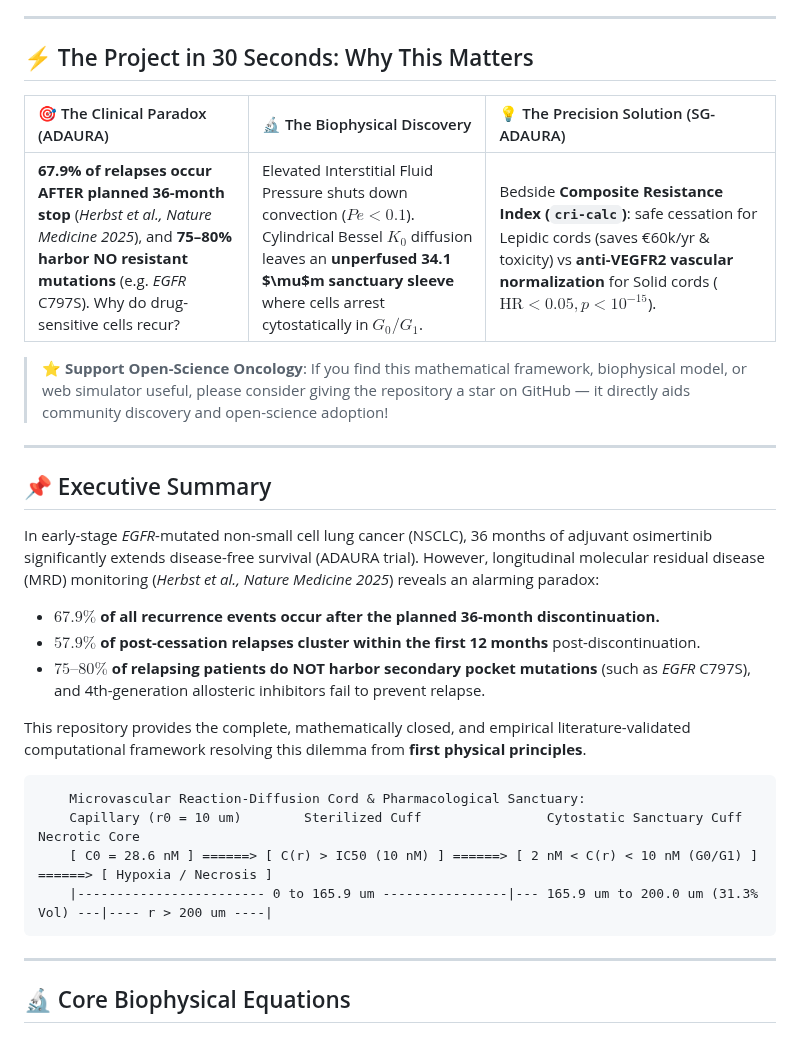
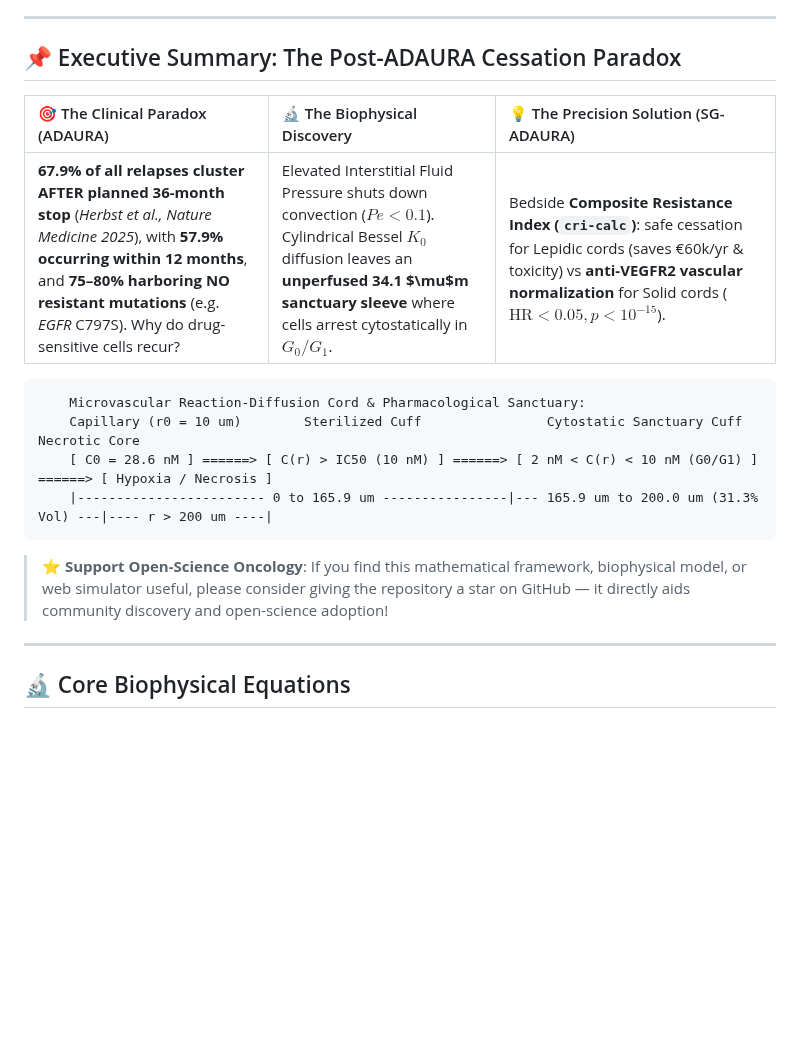
Before and after one commit to Lukecele/spatial-continuum-oncology, a Markdown page: README.md, the part around the change. GitHub-like rendering; blank space fills up the shorter version.

Commit message:
refactor(readme): consolidate executive summary and eliminate duplicated ADAURA paradox bullets

````diff
--- a/README.md
+++ b/README.md
@@ -65,28 +65,15 @@ cri-calc --pattern solid --tp53 mutated --rb1 loss --stroma dense
 
 ---
 
-## ⚡ The Project in 30 Seconds: Why This Matters
+## 📌 Executive Summary: The Post-ADAURA Cessation Paradox
 
 <div align="center">
 
 | 🎯 The Clinical Paradox (ADAURA) | 🔬 The Biophysical Discovery | 💡 The Precision Solution (SG-ADAURA) |
 | :--- | :--- | :--- |
-| **67.9% of relapses occur AFTER planned 36-month stop** (*Herbst et al., Nature Medicine 2025*), and **75–80% harbor NO resistant mutations** (e.g. *EGFR* C797S). Why do drug-sensitive cells recur? | Elevated Interstitial Fluid Pressure shuts down convection ($Pe < 0.1$). Cylindrical Bessel $K_0$ diffusion leaves an **unperfused 34.1 $\mu$m sanctuary sleeve** where cells arrest cytostatically in $G_0/G_1$. | Bedside **Composite Resistance Index (`cri-calc`)**: safe cessation for Lepidic cords (saves €60k/yr & toxicity) vs **anti-VEGFR2 vascular normalization** for Solid cords ($\text{HR} < 0.05, p < 10^{-15}$). |
+| **67.9% of all relapses cluster AFTER planned 36-month stop** (*Herbst et al., Nature Medicine 2025*), with **57.9% occurring within 12 months**, and **75–80% harboring NO resistant mutations** (e.g. *EGFR* C797S). Why do drug-sensitive cells recur? | Elevated Interstitial Fluid Pressure shuts down convection ($Pe < 0.1$). Cylindrical Bessel $K_0$ diffusion leaves an **unperfused 34.1 $\mu$m sanctuary sleeve** where cells arrest cytostatically in $G_0/G_1$. | Bedside **Composite Resistance Index (`cri-calc`)**: safe cessation for Lepidic cords (saves €60k/yr & toxicity) vs **anti-VEGFR2 vascular normalization** for Solid cords ($\text{HR} < 0.05, p < 10^{-15}$). |
 
 </div>
-
-> ⭐️ **Support Open-Science Oncology**: If you find this mathematical framework, biophysical model, or web simulator useful, please consider giving the repository a star on GitHub — it directly aids community discovery and open-science adoption!
-
----
-
-## 📌 Executive Summary
-
-In early-stage *EGFR*-mutated non-small cell lung cancer (NSCLC), 36 months of adjuvant osimertinib significantly extends disease-free survival (ADAURA trial). However, longitudinal molecular residual disease (MRD) monitoring (*Herbst et al., Nature Medicine 2025*) reveals an alarming paradox:
-* **$67.9\%$ of all recurrence events occur after the planned 36-month discontinuation.**
-* **$57.9\%$ of post-cessation relapses cluster within the first 12 months** post-discontinuation.
-* **$75\text{--}80\%$ of relapsing patients do NOT harbor secondary pocket mutations** (such as *EGFR* C797S), and 4th-generation allosteric inhibitors fail to prevent relapse.
-
-This repository provides the complete, mathematically closed, and empirical literature-validated computational framework resolving this dilemma from **first physical principles**.
 
 ```
     Microvascular Reaction-Diffusion Cord & Pharmacological Sanctuary:
@@ -94,6 +81,8 @@ This repository provides the complete, mathematically closed, and empirical lite
     [ C0 = 28.6 nM ] ======> [ C(r) > IC50 (10 nM) ] ======> [ 2 nM < C(r) < 10 nM (G0/G1) ] ======> [ Hypoxia / Necrosis ]
     |------------------------ 0 to 165.9 um ----------------|--- 165.9 um to 200.0 um (31.3% Vol) ---|---- r > 200 um ----|
 ```
+
+> ⭐️ **Support Open-Science Oncology**: If you find this mathematical framework, biophysical model, or web simulator useful, please consider giving the repository a star on GitHub — it directly aids community discovery and open-science adoption!
 
 ---
 
````
